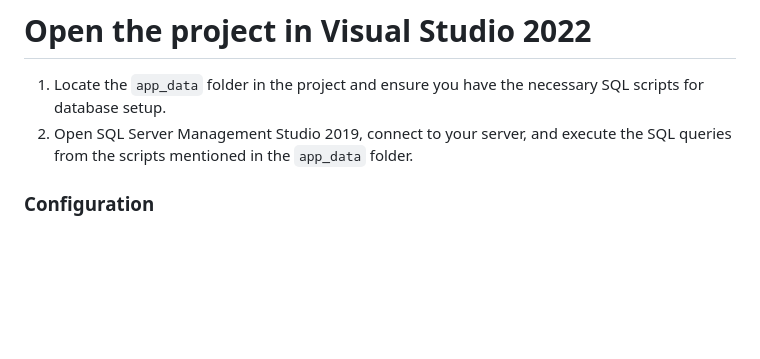
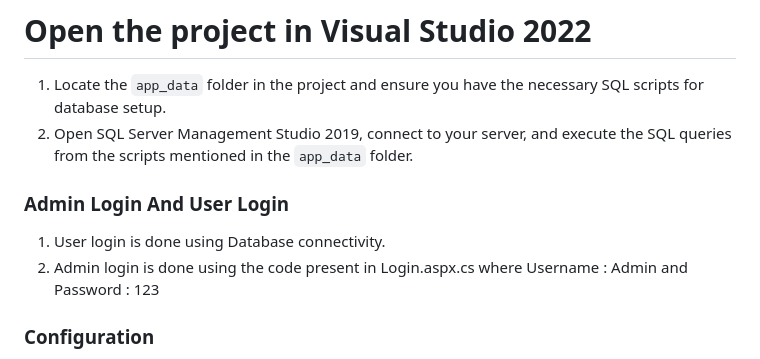
Before and after one commit to walidk317/OnlineShoppingSite, a Markdown page: README.md, the part around the change. Drawn GitHub-style; blank space fills up the shorter version.

```diff
--- a/README.md
+++ b/README.md
@@ -43,6 +43,10 @@ This project is built on the **.NET** framework.
 # Open the project in Visual Studio 2022
 1. Locate the `app_data` folder in the project and ensure you have the necessary SQL scripts for database setup.
 2. Open SQL Server Management Studio 2019, connect to your server, and execute the SQL queries from the scripts mentioned in the `app_data` folder.
+
+### Admin Login And User Login
+1. User login is done using Database connectivity.
+2. Admin login is done using the code present in Login.aspx.cs where Username : Admin and Password : 123
 
 ### Configuration
 
```
